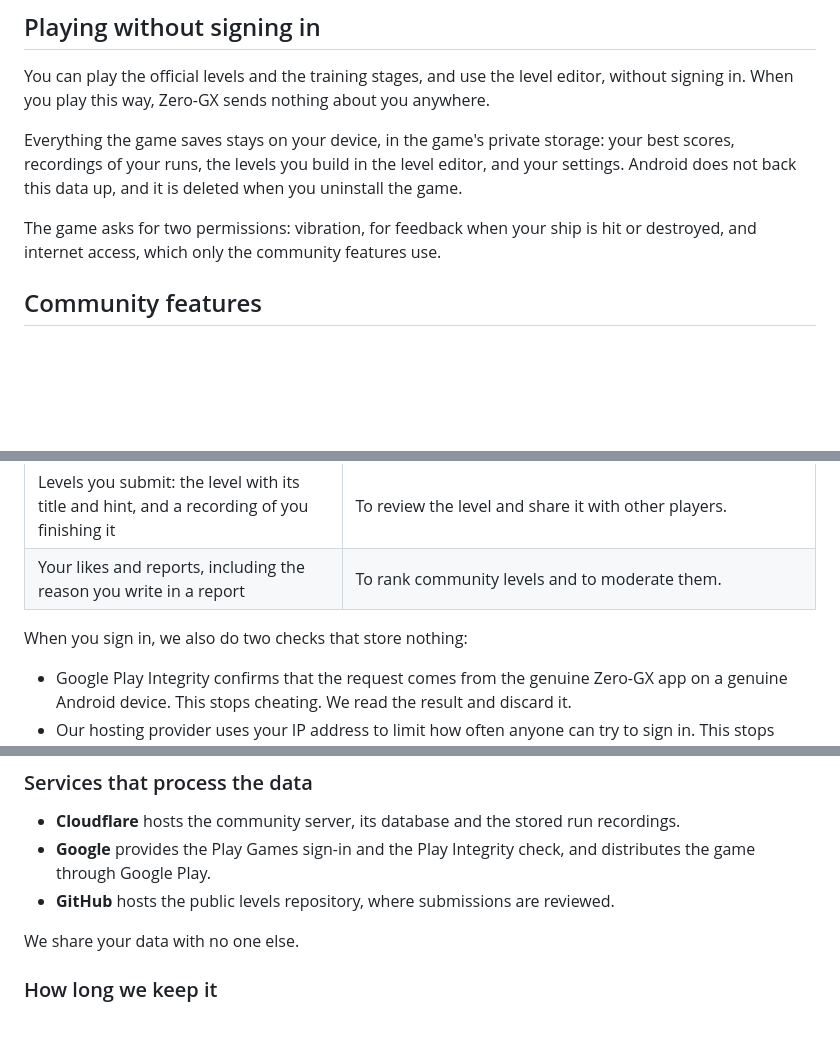
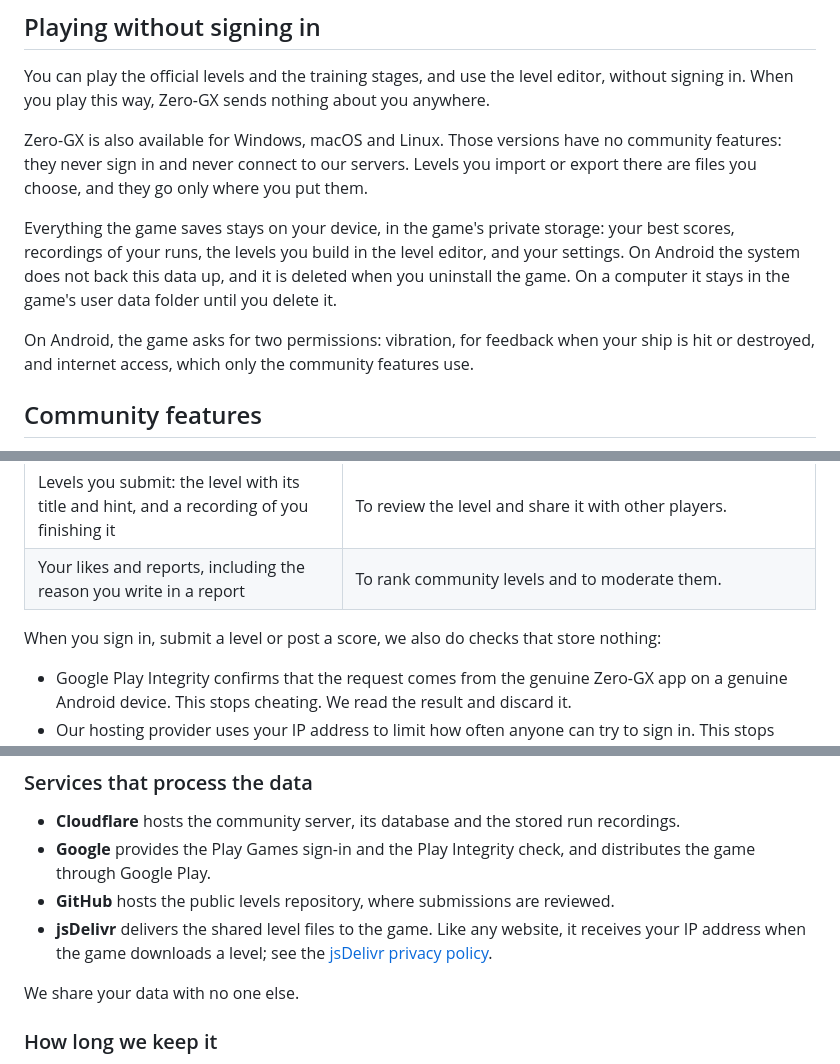
Before and after one commit to BRAITG/zero-gx, a Markdown page: PRIVACY.md, 3 parts joined by grey strips. Rendered like a GitHub page; blank space fills up the shorter version.

```diff
--- a/PRIVACY.md
+++ b/PRIVACY.md
@@ -10,9 +10,11 @@ Zero-GX has no advertising, no analytics and no tracking. We never sell your dat
 
 You can play the official levels and the training stages, and use the level editor, without signing in. When you play this way, Zero-GX sends nothing about you anywhere.
 
-Everything the game saves stays on your device, in the game's private storage: your best scores, recordings of your runs, the levels you build in the level editor, and your settings. Android does not back this data up, and it is deleted when you uninstall the game.
+Zero-GX is also available for Windows, macOS and Linux. Those versions have no community features: they never sign in and never connect to our servers. Levels you import or export there are files you choose, and they go only where you put them.
 
-The game asks for two permissions: vibration, for feedback when your ship is hit or destroyed, and internet access, which only the community features use.
+Everything the game saves stays on your device, in the game's private storage: your best scores, recordings of your runs, the levels you build in the level editor, and your settings. On Android the system does not back this data up, and it is deleted when you uninstall the game. On a computer it stays in the game's user data folder until you delete it.
+
+On Android, the game asks for two permissions: vibration, for feedback when your ship is hit or destroyed, and internet access, which only the community features use.
 
 ## Community features
 
@@ -29,7 +31,7 @@ Leaderboards, the player ranking, shared levels, likes and reports are online fe
 | Levels you submit: the level with its title and hint, and a recording of you finishing it | To review the level and share it with other players. |
 | Your likes and reports, including the reason you write in a report | To rank community levels and to moderate them. |
 
-When you sign in, we also do two checks that store nothing:
+When you sign in, submit a level or post a score, we also do checks that store nothing:
 
 - Google Play Integrity confirms that the request comes from the genuine Zero-GX app on a genuine Android device. This stops cheating. We read the result and discard it.
 - Our hosting provider uses your IP address to limit how often anyone can try to sign in. This stops abuse. We do not store your IP address.
@@ -58,6 +60,7 @@ Rejected submissions stay visible there too. Submitted levels are shared under t
 - **Cloudflare** hosts the community server, its database and the stored run recordings.
 - **Google** provides the Play Games sign-in and the Play Integrity check, and distributes the game through Google Play.
 - **GitHub** hosts the public levels repository, where submissions are reviewed.
+- **jsDelivr** delivers the shared level files to the game. Like any website, it receives your IP address when the game downloads a level; see the [jsDelivr privacy policy](https://www.jsdelivr.com/terms/privacy-policy-jsdelivr-net).
 
 We share your data with no one else.
 
```
Also changed, not shown: other parts of PRIVACY.md (+1 -1 lines), docs/release/google-play.md (+26 -3 lines).
